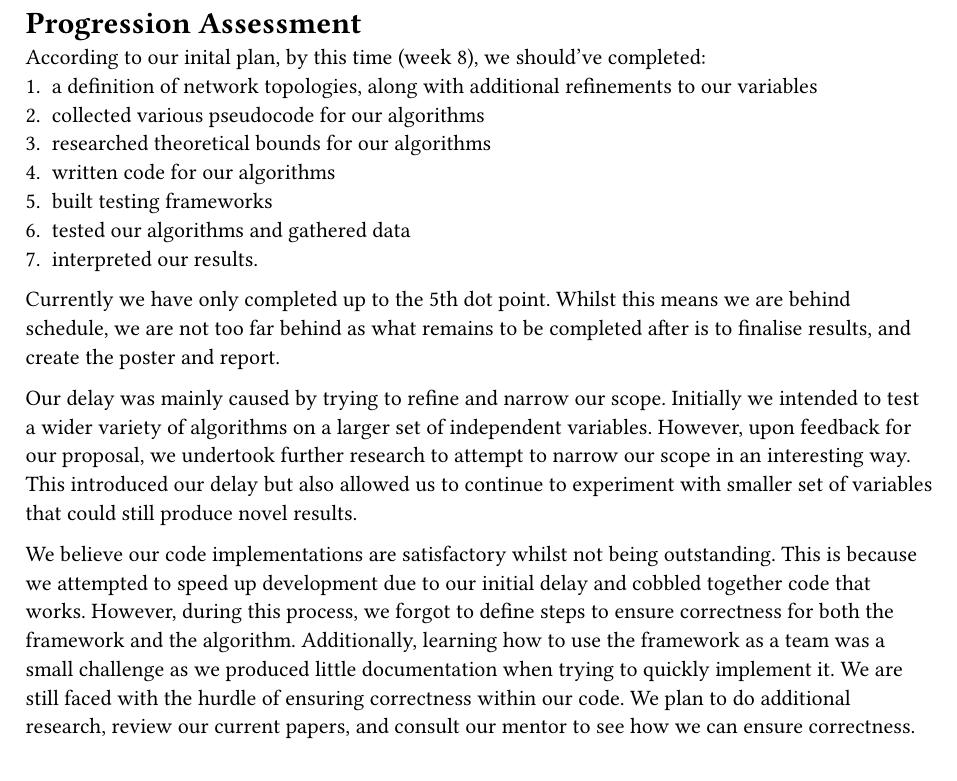
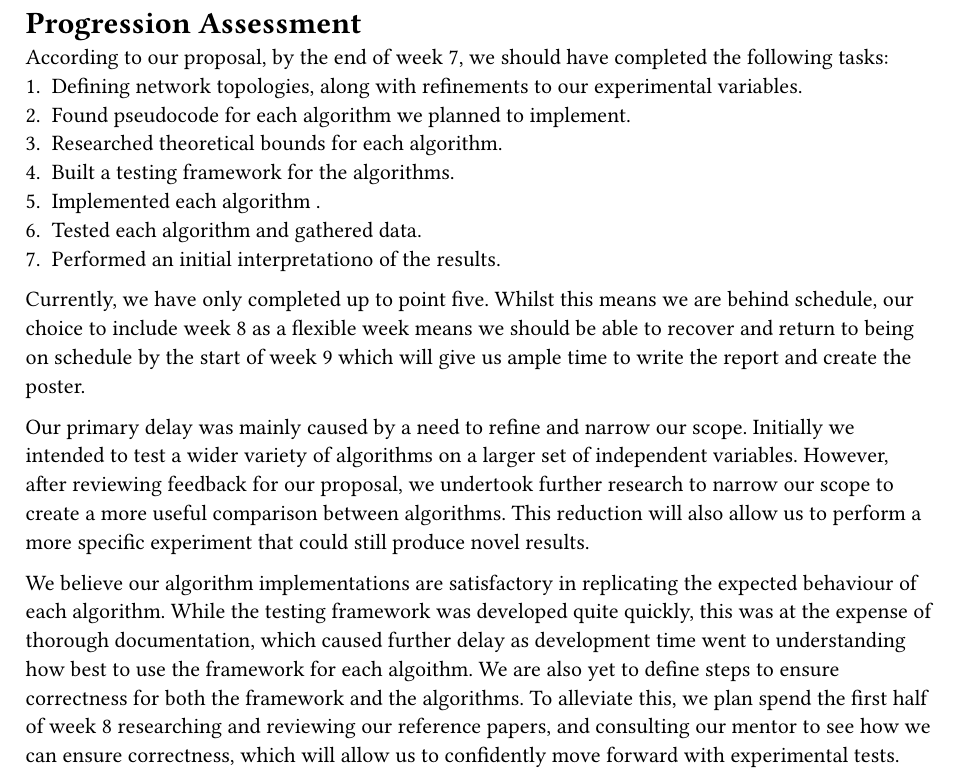
Before and after one commit to QiroNT/comp3821, a Typst document (typst/progression-review/assessment.typ): part of the page, cut so that both start at the same text. Compiled offline with Typst 0.15.

Commit message:
Continue to write progress report

```diff
--- a/typst/progression-review/assessment.typ
+++ b/typst/progression-review/assessment.typ
@@ -1,23 +1,19 @@
 = Progression Assessment
-According to our inital plan, by this time (week 8), we should've completed:
-+ a definition of network topologies, along with additional refinements to our variables
-+ collected various pseudocode for our algorithms
-+ researched theoretical bounds for our algorithms
-+ written code for our algorithms
-+ built testing frameworks
-+ tested our algorithms and gathered data
-+ interpreted our results.
+According to our proposal, by the end of week 7, we should have completed the following tasks:
++ Defining network topologies, along with refinements to our experimental variables.
++ Found pseudocode for each algorithm we planned to implement.
++ Researched theoretical bounds for each algorithm.
++ Built a testing framework for the algorithms.
++ Implemented each algorithm .
++ Tested each algorithm and gathered data.
++ Performed an initial interpretationo of the results.
 
-Currently we have only completed up to the 5th dot point.
-Whilst this means we are behind schedule, we are not too far behind as what remains to be completed after is to finalise results, and create the poster and report.
+Currently, we have only completed up to point five.
+Whilst this means we are behind schedule, our choice to include week 8 as a flexible week means we should be able to recover and return to being on schedule by the start of week 9 which will give us ample time to write the report and create the poster.
 
-Our delay was mainly caused by trying to refine and narrow our scope.
-Initially we intended to test a wider variety of algorithms on a larger set of independent variables.
-However, upon feedback for our proposal, we undertook further research to attempt to narrow our scope in an interesting way.
-This introduced our delay but also allowed us to continue to experiment with smaller set of variables that could still produce novel results.
+Our primary delay was mainly caused by a need to refine and narrow our scope. Initially we intended to test a wider variety of algorithms on a larger set of independent variables.
+However, after reviewing feedback for our proposal, we undertook further research to narrow our scope to create a more useful comparison between algorithms.
+This reduction will also allow us to perform a more specific experiment that could still produce novel results.
 
-We believe our code implementations are satisfactory whilst not being outstanding.
-This is because we attempted to speed up development due to our initial delay and cobbled together code that works.
-However, during this process, we forgot to define steps to ensure correctness for both the framework and the algorithm.
-Additionally, learning how to use the framework as a team was a small challenge as we produced little documentation when trying to quickly implement it.
-We are still faced with the hurdle of ensuring correctness within our code. We plan to do additional research, review our current papers, and consult our mentor to see how we can ensure correctness.
+We believe our algorithm implementations are satisfactory in replicating the expected behaviour of each algorithm. While the testing framework was developed quite quickly, this was at the expense of thorough documentation, which caused further delay as development time went to understanding how best to use the framework for each algoithm.
+We are also yet to define steps to ensure correctness for both the framework and the algorithms. To alleviate this, we plan spend the first half of week 8 researching and reviewing our reference papers, and consulting our mentor to see how we can ensure correctness, which will allow us to confidently move forward with experimental tests.
```
Also changed, not shown: typst/progression-review/progress.typ (+12 -9 lines), typst/progression-review/refs.yml (+9 -0 lines), typst/progression-review/revised-plan.typ (+16 -13 lines).
